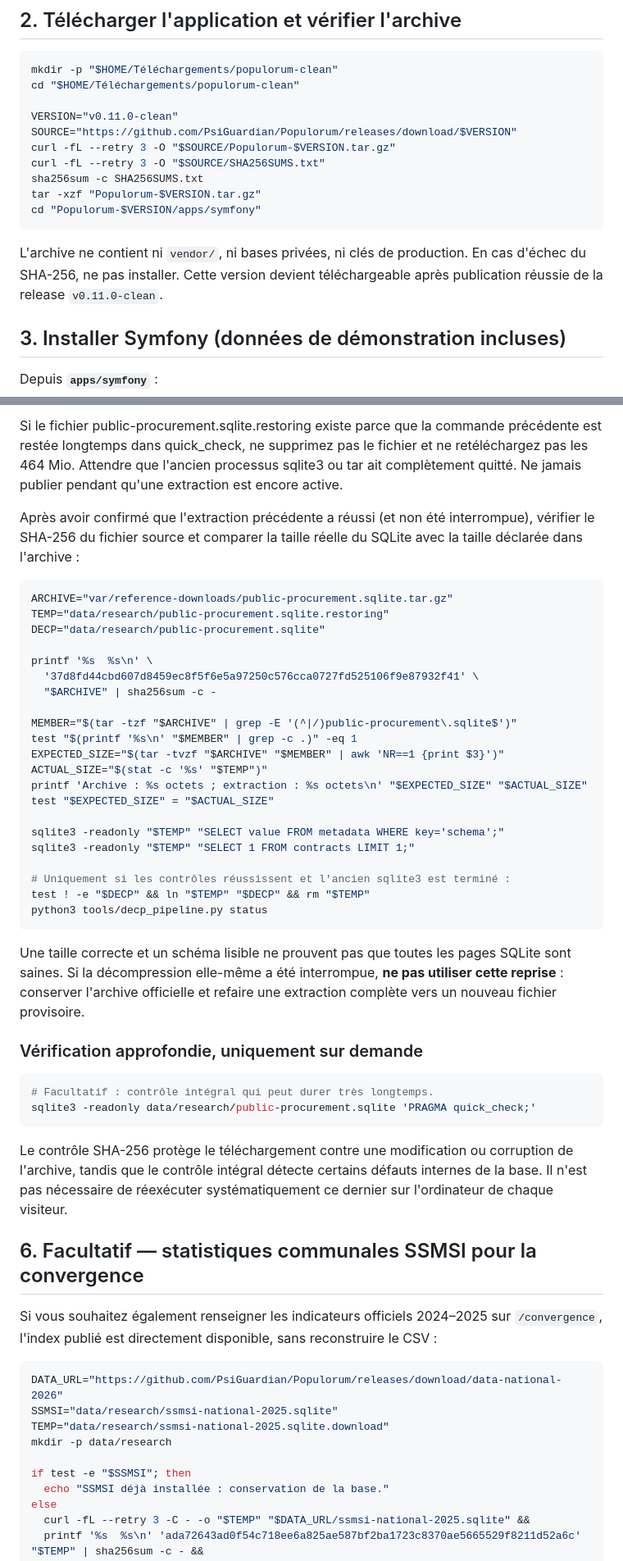
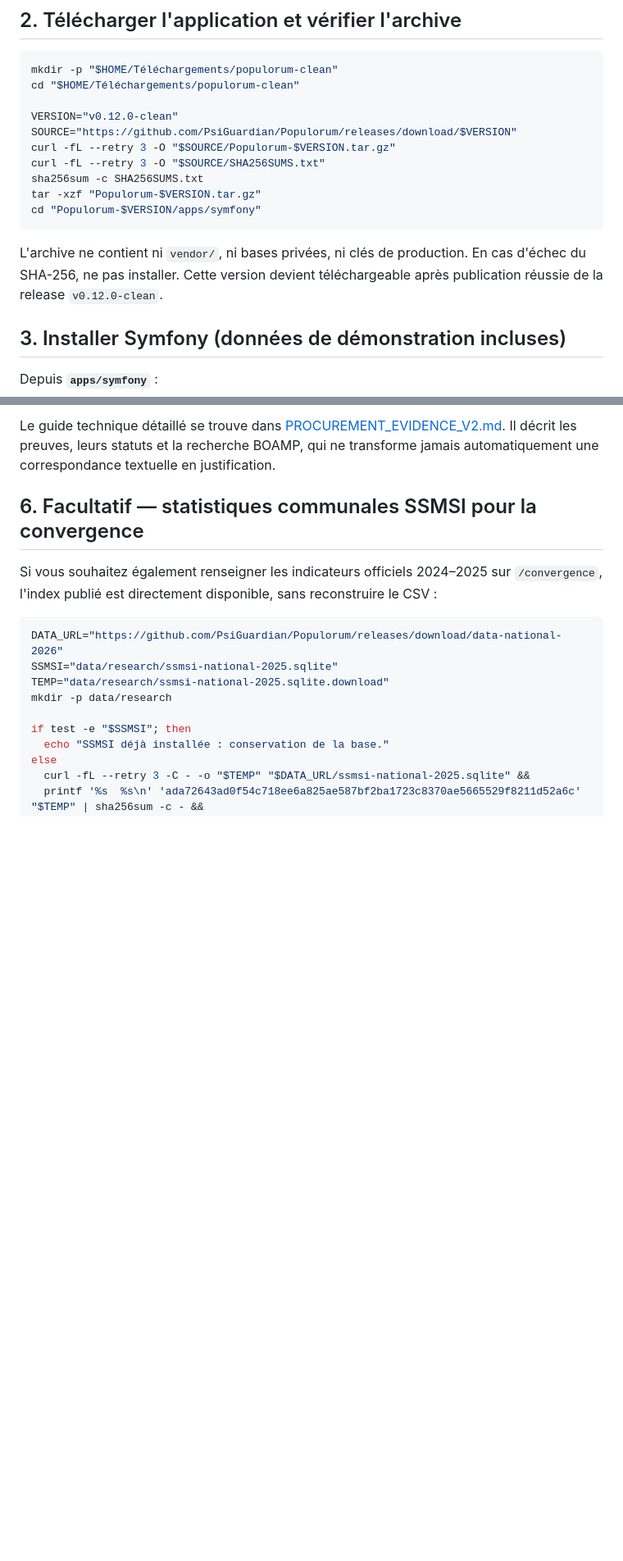
Before and after one commit to PsiGuardian/Populorum, a Markdown page: LIRE_AVANT_INSTALLATION.md, 2 parts joined by grey strips. Shown at 82% size. GitHub-like rendering; blank space fills up the shorter version.

````diff
--- a/LIRE_AVANT_INSTALLATION.md
+++ b/LIRE_AVANT_INSTALLATION.md
@@ -36,7 +36,7 @@ Sur une autre distribution, installer les équivalents : **PHP 8.4+**, Composer
 mkdir -p "$HOME/Téléchargements/populorum-clean"
 cd "$HOME/Téléchargements/populorum-clean"
 
-VERSION="v0.11.0-clean"
+VERSION="v0.12.0-clean"
 SOURCE="https://github.com/PsiGuardian/Populorum/releases/download/$VERSION"
 curl -fL --retry 3 -O "$SOURCE/Populorum-$VERSION.tar.gz"
 curl -fL --retry 3 -O "$SOURCE/SHA256SUMS.txt"
@@ -45,7 +45,7 @@ tar -xzf "Populorum-$VERSION.tar.gz"
 cd "Populorum-$VERSION/apps/symfony"
 ```
 
-L'archive ne contient ni `vendor/`, ni bases privées, ni clés de production. En cas d'échec du SHA-256, ne pas installer. Cette version devient téléchargeable après publication réussie de la release `v0.11.0-clean`.
+L'archive ne contient ni `vendor/`, ni bases privées, ni clés de production. En cas d'échec du SHA-256, ne pas installer. Cette version devient téléchargeable après publication réussie de la release `v0.12.0-clean`.
 
 ## 3. Installer Symfony (données de démonstration incluses)
 
@@ -158,42 +144,8 @@ La commande status est également optimisée : **elle n'exécute plus de PRAGMA
 
-Si le fichier public-procurement.sqlite.restoring existe parce que la commande précédente est restée longtemps dans quick_check, ne supprimez pas le fichier et ne retéléchargez pas les 464 Mio. Attendre que l'ancien processus sqlite3 ou tar ait complètement quitté. Ne jamais publier pendant qu'une extraction est encore active.
-
-Après avoir confirmé que l'extraction précédente a réussi (et non été interrompue), vérifier le SHA-256 du fichier source et comparer la taille réelle du SQLite avec la taille déclarée dans l'archive :
-
-~~~bash
-ARCHIVE="var/reference-downloads/public-procurement.sqlite.tar.gz"
-TEMP="data/research/public-procurement.sqlite.restoring"
-DECP="data/research/public-procurement.sqlite"
-
-printf '%s  %s\n' \
-  '37d8fd44cbd607d8459ec8f5f6e5a97250c576cca0727fd525106f9e87932f41' \
-  "$ARCHIVE" | sha256sum -c -
-
-MEMBER="$(tar -tzf "$ARCHIVE" | grep -E '(^|/)public-procurement\.sqlite$')"
-test "$(printf '%s\n' "$MEMBER" | grep -c .)" -eq 1
-EXPECTED_SIZE="$(tar -tvzf "$ARCHIVE" "$MEMBER" | awk 'NR==1 {print $3}')"
-ACTUAL_SIZE="$(stat -c '%s' "$TEMP")"
-printf 'Archive : %s octets ; extraction : %s octets\n' "$EXPECTED_SIZE" "$ACTUAL_SIZE"
-test "$EXPECTED_SIZE" = "$ACTUAL_SIZE"
-
-sqlite3 -readonly "$TEMP" "SELECT value FROM metadata WHERE key='schema';"
-sqlite3 -readonly "$TEMP" "SELECT 1 FROM contracts LIMIT 1;"
-
-# Uniquement si les contrôles réussissent et l'ancien sqlite3 est terminé :
-test ! -e "$DECP" && ln "$TEMP" "$DECP" && rm "$TEMP"
-python3 tools/decp_pipeline.py status
-~~~
-
-Une taille correcte et un schéma lisible ne prouvent pas que toutes les pages SQLite sont saines. Si la décompression elle-même a été interrompue, **ne pas utiliser cette reprise** : conserver l'archive officielle et refaire une extraction complète vers un nouveau fichier provisoire.
-
-### Vérification approfondie, uniquement sur demande
-
-~~~bash
-# Facultatif : contrôle intégral qui peut durer très longtemps.
-sqlite3 -readonly data/research/public-procurement.sqlite 'PRAGMA quick_check;'
-~~~
-
-Le contrôle SHA-256 protège le téléchargement contre une modification ou corruption de l'archive, tandis que le contrôle intégral détecte certains défauts internes de la base. Il n'est pas nécessaire de réexécuter systématiquement ce dernier sur l'ordinateur de chaque visiteur.
+Le guide technique détaillé se trouve dans
+[PROCUREMENT_EVIDENCE_V2.md](apps/symfony/docs/PROCUREMENT_EVIDENCE_V2.md).
+Il décrit les preuves, leurs statuts et la recherche BOAMP, qui ne transforme
+jamais automatiquement une correspondance textuelle en justification.
 
 ## 6. Facultatif — statistiques communales SSMSI pour la convergence
 
````
Also changed, not shown: other parts of LIRE_AVANT_INSTALLATION.md (+41 -55 lines).
